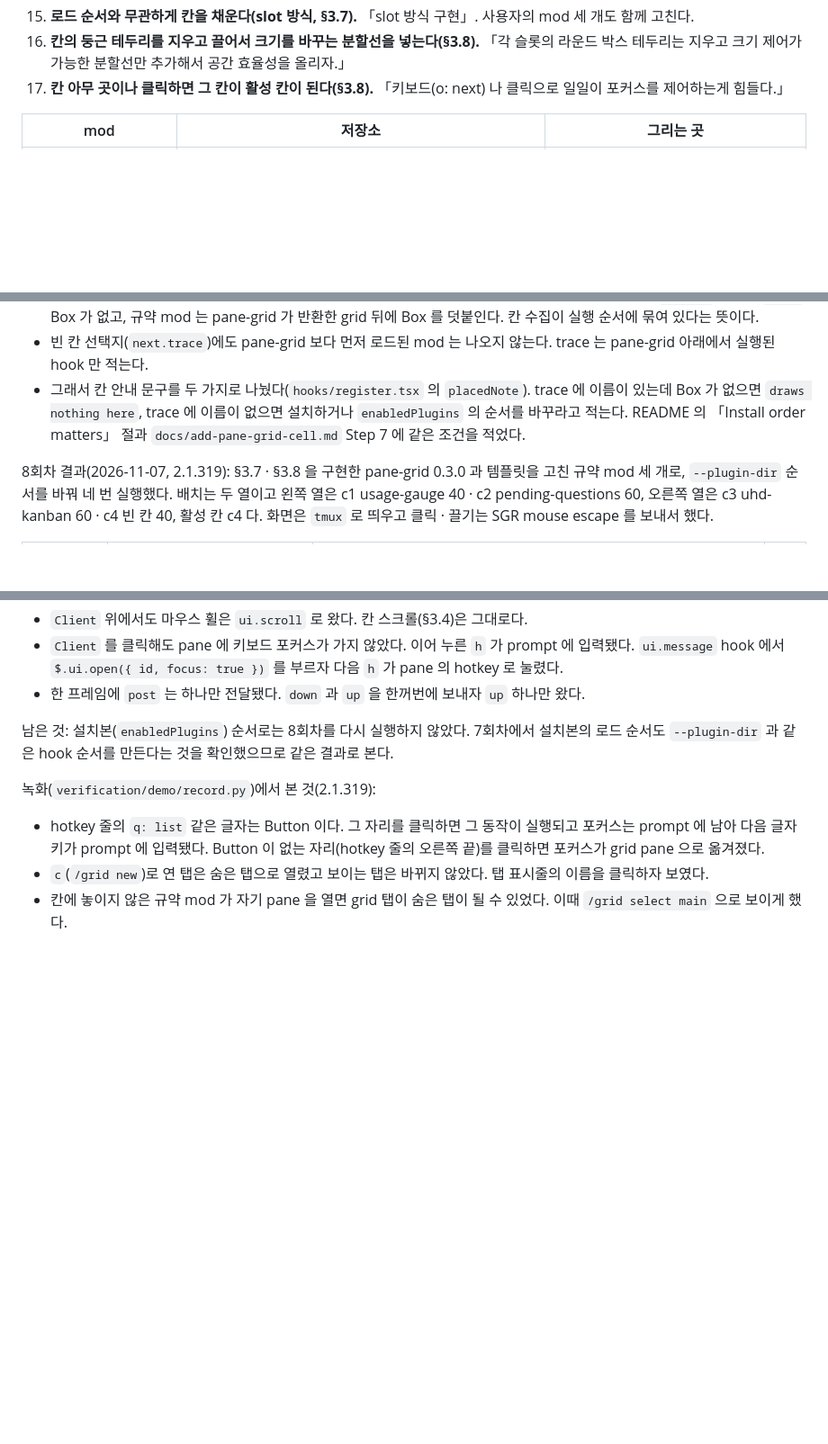
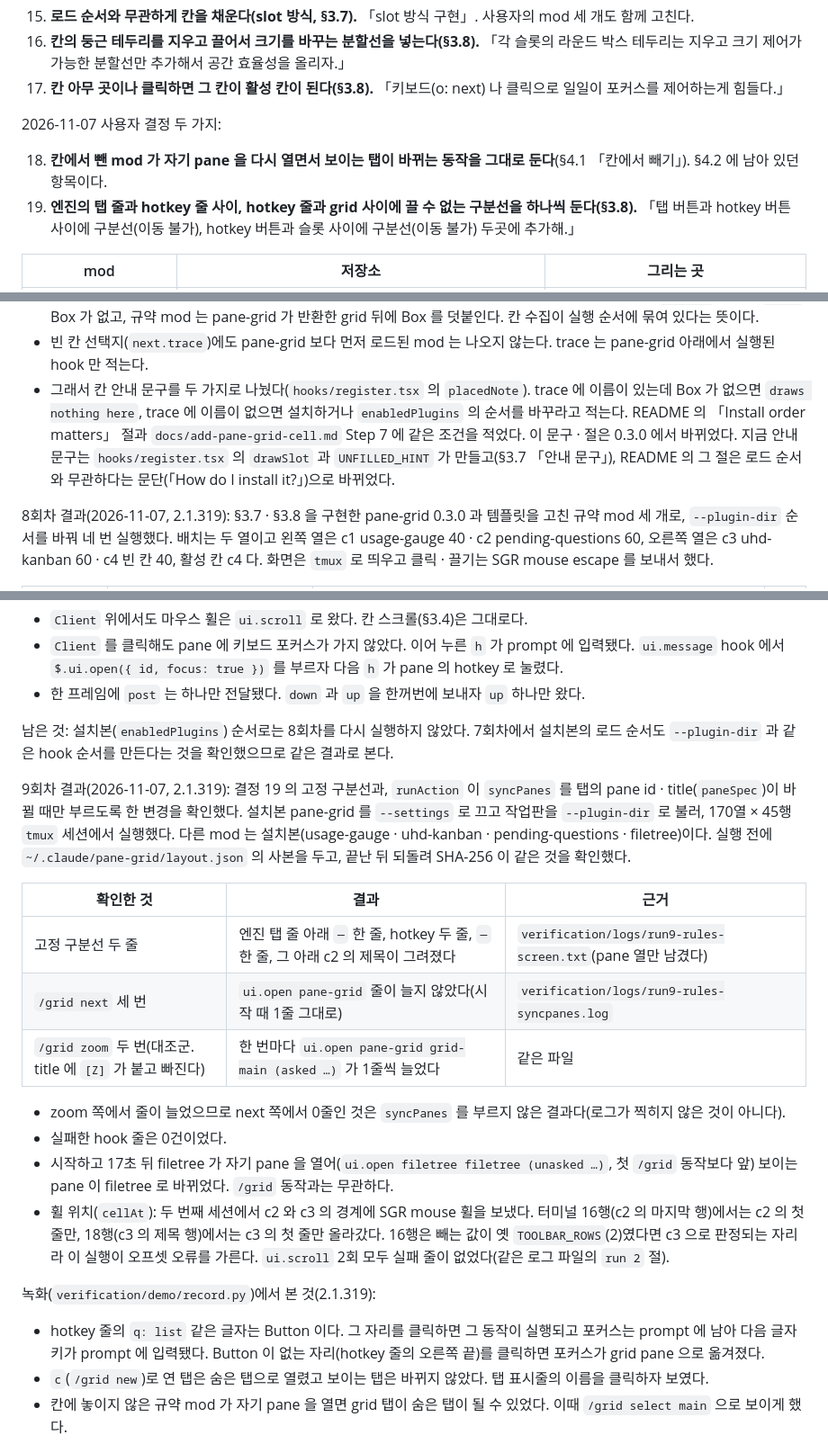
Before and after one commit to hwanyong/pane-grid, a Markdown page: docs/grid-and-tabs.md, 3 parts joined by grey strips. Shown at 90% size. Drawn GitHub-style; blank space fills up the shorter version.

```diff
--- a/docs/grid-and-tabs.md
+++ b/docs/grid-and-tabs.md
@@ -33,6 +33,11 @@
 15. **로드 순서와 무관하게 칸을 채운다(slot 방식, §3.7).** 「slot 방식 구현」. 사용자의 mod 세 개도 함께 고친다.
 16. **칸의 둥근 테두리를 지우고 끌어서 크기를 바꾸는 분할선을 넣는다(§3.8).** 「각 슬롯의 라운드 박스 테두리는 지우고 크기 제어가 가능한 분할선만 추가해서 공간 효율성을 올리자.」
 17. **칸 아무 곳이나 클릭하면 그 칸이 활성 칸이 된다(§3.8).** 「키보드(o: next) 나 클릭으로 일일이 포커스를 제어하는게 힘들다.」
+
+2026-11-07 사용자 결정 두 가지:
+
+18. **칸에서 뺀 mod 가 자기 pane 을 다시 열면서 보이는 탭이 바뀌는 동작을 그대로 둔다**(§4.1 「칸에서 빼기」). §4.2 에 남아 있던 항목이다.
+19. **엔진의 탭 줄과 hotkey 줄 사이, hotkey 줄과 grid 사이에 끌 수 없는 구분선을 하나씩 둔다(§3.8).** 「탭 버튼과 hotkey 버튼 사이에 구분선(이동 불가), hotkey 버튼과 슬롯 사이에 구분선(이동 불가) 두곳에 추가해.」
 
 | mod | 저장소 | 그리는 곳 |
 |---|---|---|
@@ -327,7 +333,7 @@ tsc 로 고친 것(4회차 전):
 - 설치본의 로드 순서는 `enabledPlugins` 키 순서다. `installedAt` 을 바꾸지 않고 키 순서만 바꿨는데 로드 순서가 따라 바뀌었다. `docs/direction.md` 의 R1c 가 남긴 질문의 답이다.
 - 규약 mod 가 pane-grid 보다 먼저 로드되면 규약 mod 의 hook 이 바깥에서 실행된다. pane-grid 의 `next(e)` 결과에 `cell:` Box 가 없고, 규약 mod 는 pane-grid 가 반환한 grid 뒤에 Box 를 덧붙인다. 칸 수집이 실행 순서에 묶여 있다는 뜻이다.
 - 빈 칸 선택지(`next.trace`)에도 pane-grid 보다 먼저 로드된 mod 는 나오지 않는다. trace 는 pane-grid 아래에서 실행된 hook 만 적는다.
-- 그래서 칸 안내 문구를 두 가지로 나눴다(`hooks/register.tsx` 의 `placedNote`). trace 에 이름이 있는데 Box 가 없으면 `draws nothing here`, trace 에 이름이 없으면 설치하거나 `enabledPlugins` 의 순서를 바꾸라고 적는다. README 의 「Install order matters」 절과 `docs/add-pane-grid-cell.md` Step 7 에 같은 조건을 적었다.
+- 그래서 칸 안내 문구를 두 가지로 나눴다(`hooks/register.tsx` 의 `placedNote`). trace 에 이름이 있는데 Box 가 없으면 `draws nothing here`, trace 에 이름이 없으면 설치하거나 `enabledPlugins` 의 순서를 바꾸라고 적는다. README 의 「Install order matters」 절과 `docs/add-pane-grid-cell.md` Step 7 에 같은 조건을 적었다. 이 문구 · 절은 0.3.0 에서 바뀌었다. 지금 안내 문구는 `hooks/register.tsx` 의 `drawSlot` 과 `UNFILLED_HINT` 가 만들고(§3.7 「안내 문구」), README 의 그 절은 로드 순서와 무관하다는 문단(「How do I install it?」)으로 바뀌었다.
 
 8회차 결과(2026-11-07, 2.1.319): §3.7 · §3.8 을 구현한 pane-grid 0.3.0 과 템플릿을 고친 규약 mod 세 개로, `--plugin-dir` 순서를 바꿔 네 번 실행했다. 배치는 두 열이고 왼쪽 열은 c1 usage-gauge 40 · c2 pending-questions 60, 오른쪽 열은 c3 uhd-kanban 60 · c4 빈 칸 40, 활성 칸 c4 다. 화면은 `tmux` 로 띄우고 클릭 · 끌기는 SGR mouse escape 를 보내서 했다.
 
@@ -360,6 +366,19 @@ tsc 로 고친 것(4회차 전):
 
 남은 것: 설치본(`enabledPlugins`) 순서로는 8회차를 다시 실행하지 않았다. 7회차에서 설치본의 로드 순서도 `--plugin-dir` 과 같은 hook 순서를 만든다는 것을 확인했으므로 같은 결과로 본다.
 
+9회차 결과(2026-11-07, 2.1.319): 결정 19 의 고정 구분선과, `runAction` 이 `syncPanes` 를 탭의 pane id · title(`paneSpec`)이 바뀔 때만 부르도록 한 변경을 확인했다. 설치본 pane-grid 를 `--settings` 로 끄고 작업판을 `--plugin-dir` 로 불러, 170열 × 45행 `tmux` 세션에서 실행했다. 다른 mod 는 설치본(usage-gauge · uhd-kanban · pending-questions · filetree)이다. 실행 전에 `~/.claude/pane-grid/layout.json` 의 사본을 두고, 끝난 뒤 되돌려 SHA-256 이 같은 것을 확인했다.
+
+| 확인한 것 | 결과 | 근거 |
+|---|---|---|
+| 고정 구분선 두 줄 | 엔진 탭 줄 아래 `─` 한 줄, hotkey 두 줄, `─` 한 줄, 그 아래 c2 의 제목이 그려졌다 | `verification/logs/run9-rules-screen.txt`(pane 열만 남겼다) |
+| `/grid next` 세 번 | `ui.open pane-grid` 줄이 늘지 않았다(시작 때 1줄 그대로) | `verification/logs/run9-rules-syncpanes.log` |
+| `/grid zoom` 두 번(대조군. title 에 `[Z]` 가 붙고 빠진다) | 한 번마다 `ui.open pane-grid grid-main (asked …)` 가 1줄씩 늘었다 | 같은 파일 |
+
+- zoom 쪽에서 줄이 늘었으므로 next 쪽에서 0줄인 것은 `syncPanes` 를 부르지 않은 결과다(로그가 찍히지 않은 것이 아니다).
+- 실패한 hook 줄은 0건이었다.
+- 시작하고 17초 뒤 filetree 가 자기 pane 을 열어(`ui.open filetree filetree (unasked …)`, 첫 `/grid` 동작보다 앞) 보이는 pane 이 filetree 로 바뀌었다. `/grid` 동작과는 무관하다.
+- 휠 위치(`cellAt`): 두 번째 세션에서 c2 와 c3 의 경계에 SGR mouse 휠을 보냈다. 터미널 16행(c2 의 마지막 행)에서는 c2 의 첫 줄만, 18행(c3 의 제목 행)에서는 c3 의 첫 줄만 올라갔다. 16행은 빼는 값이 옛 `TOOLBAR_ROWS`(2)였다면 c3 으로 판정되는 자리라 이 실행이 오프셋 오류를 가른다. `ui.scroll` 2회 모두 실패 줄이 없었다(같은 로그 파일의 `run 2` 절).
+
 녹화(`verification/demo/record.py`)에서 본 것(2.1.319):
 
 - hotkey 줄의 `q: list` 같은 글자는 Button 이다. 그 자리를 클릭하면 그 동작이 실행되고 포커스는 prompt 에 남아 다음 글자 키가 prompt 에 입력됐다. Button 이 없는 자리(hotkey 줄의 오른쪽 끝)를 클릭하면 포커스가 grid pane 으로 옮겨졌다.
```
Also changed, not shown: other parts of docs/grid-and-tabs.md (+1 -1 lines), docs/direction.md (+2 -2 lines), docs/pane-lifecycle.md (+2 -2 lines), docs/images/pane-structure.png, 8 other files.
